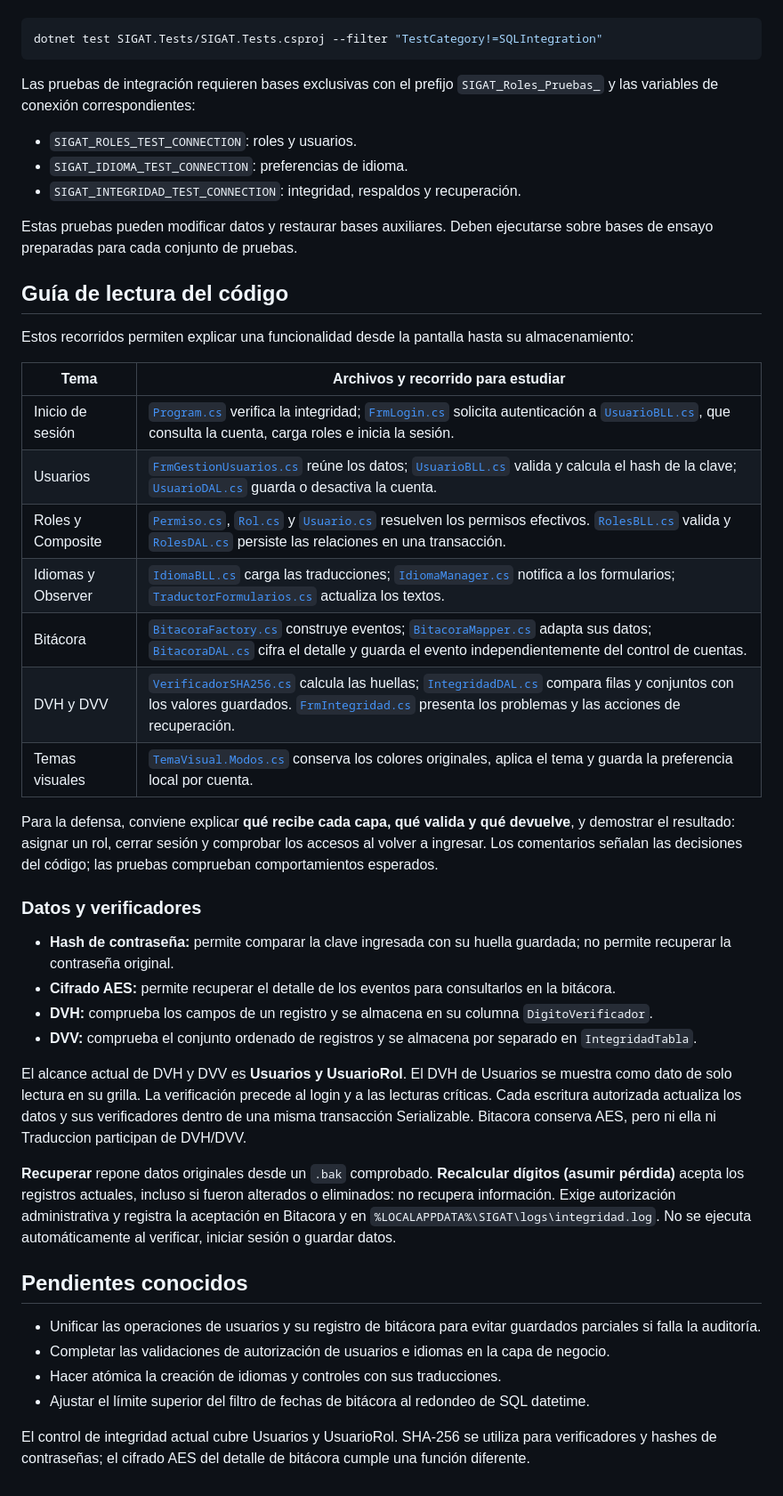
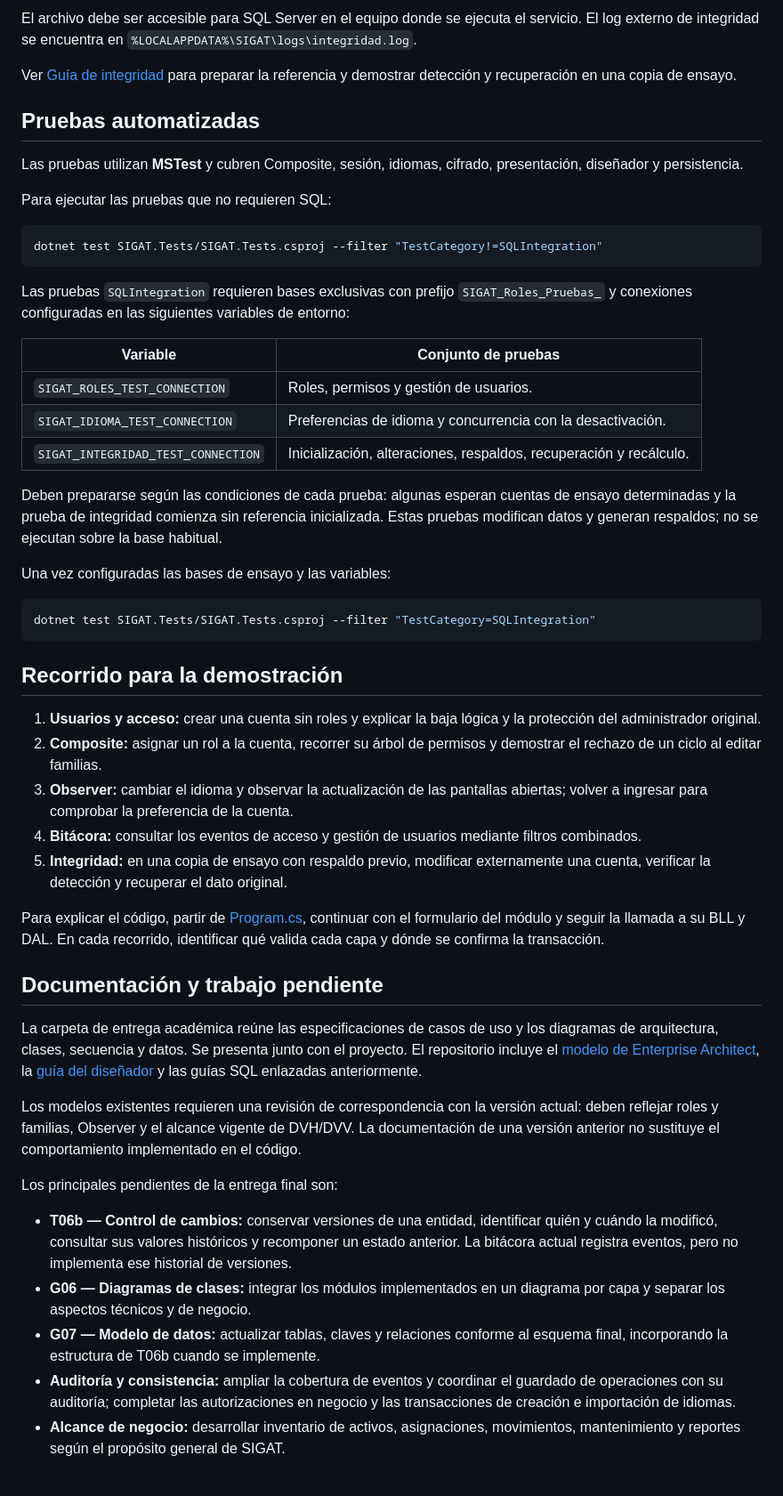
Before and after one commit to Fede1771/SIGAT, a Markdown page: README.md, the part around one of its changes. Shown at 89% size. GitHub-like rendering.

````diff
--- a/README.md
+++ b/README.md
@@ -139,48 +171,53 @@ Para ejecutar las pruebas que no necesitan una conexión a SQL:
+El archivo debe ser accesible para SQL Server en el equipo donde se ejecuta el servicio. El log externo de integridad se encuentra en `%LOCALAPPDATA%\SIGAT\logs\integridad.log`.
+
+Ver [Guía de integridad](Querys/GUIA_INTEGRIDAD.md) para preparar la referencia y demostrar detección y recuperación en una copia de ensayo.
+
+## Pruebas automatizadas
+
+Las pruebas utilizan **MSTest** y cubren Composite, sesión, idiomas, cifrado, presentación, diseñador y persistencia.
+
+Para ejecutar las pruebas que no requieren SQL:
 
 ```powershell
 dotnet test SIGAT.Tests/SIGAT.Tests.csproj --filter "TestCategory!=SQLIntegration"
 ```
 
-Las pruebas de integración requieren bases exclusivas con el prefijo `SIGAT_Roles_Pruebas_` y las variables de conexión correspondientes:
+Las pruebas `SQLIntegration` requieren bases exclusivas con prefijo `SIGAT_Roles_Pruebas_` y conexiones configuradas en las siguientes variables de entorno:
 
-- `SIGAT_ROLES_TEST_CONNECTION`: roles y usuarios.
-- `SIGAT_IDIOMA_TEST_CONNECTION`: preferencias de idioma.
-- `SIGAT_INTEGRIDAD_TEST_CONNECTION`: integridad, respaldos y recuperación.
+| Variable | Conjunto de pruebas |
+|---|---|
+| `SIGAT_ROLES_TEST_CONNECTION` | Roles, permisos y gestión de usuarios. |
+| `SIGAT_IDIOMA_TEST_CONNECTION` | Preferencias de idioma y concurrencia con la desactivación. |
+| `SIGAT_INTEGRIDAD_TEST_CONNECTION` | Inicialización, alteraciones, respaldos, recuperación y recálculo. |
 
-Estas pruebas pueden modificar datos y restaurar bases auxiliares. Deben ejecutarse sobre bases de ensayo preparadas para cada conjunto de pruebas.
+Deben prepararse según las condiciones de cada prueba: algunas esperan cuentas de ensayo determinadas y la prueba de integridad comienza sin referencia inicializada. Estas pruebas modifican datos y generan respaldos; no se ejecutan sobre la base habitual.
 
-## Guía de lectura del código
+Una vez configuradas las bases de ensayo y las variables:
 
-Estos recorridos permiten explicar una funcionalidad desde la pantalla hasta su almacenamiento:
+```powershell
+dotnet test SIGAT.Tests/SIGAT.Tests.csproj --filter "TestCategory=SQLIntegration"
+```
 
-| Tema | Archivos y recorrido para estudiar |
-|---|---|
-| Inicio de sesión | [`Program.cs`](SIGAT.UI/Program.cs) verifica la integridad; [`FrmLogin.cs`](SIGAT.UI/FrmLogin.cs) solicita autenticación a [`UsuarioBLL.cs`](SIGAT.BLL/UsuarioBLL.cs), que consulta la cuenta, carga roles e inicia la sesión. |
-| Usuarios | [`FrmGestionUsuarios.cs`](SIGAT.UI/FrmGestionUsuarios.cs) reúne los datos; [`UsuarioBLL.cs`](SIGAT.BLL/UsuarioBLL.cs) valida y calcula el hash de la clave; [`UsuarioDAL.cs`](SIGAT.DAL/UsuarioDAL.cs) guarda o desactiva la cuenta. |
-| Roles y Composite | [`Permiso.cs`](SIGAT.BE/Permiso.cs), [`Rol.cs`](SIGAT.BE/Rol.cs) y [`Usuario.cs`](SIGAT.BE/Usuario.cs) resuelven los permisos efectivos. [`RolesBLL.cs`](SIGAT.BLL/RolesBLL.cs) valida y [`RolesDAL.cs`](SIGAT.DAL/RolesDAL.cs) persiste las relaciones en una transacción. |
-| Idiomas y Observer | [`IdiomaBLL.cs`](SIGAT.BLL/IdiomaBLL.cs) carga las traducciones; [`IdiomaManager.cs`](SIGAT.SERVICIOS/Idiomas/IdiomaManager.cs) notifica a los formularios; [`TraductorFormularios.cs`](SIGAT.UI/TraductorFormularios.cs) actualiza los textos. |
-| Bitácora | [`BitacoraFactory.cs`](SIGAT.BLL/Fabricas/BitacoraFactory.cs) construye eventos; [`BitacoraMapper.cs`](SIGAT.BLL/BitacoraMapper.cs) adapta sus datos; [`BitacoraDAL.cs`](SIGAT.DAL/BitacoraDAL.cs) cifra el detalle y guarda el evento independientemente del control de cuentas. |
-| DVH y DVV | [`VerificadorSHA256.cs`](SIGAT.SERVICIOS/VerificadorSHA256.cs) calcula las huellas; [`IntegridadDAL.cs`](SIGAT.DAL/IntegridadDAL.cs) compara filas y conjuntos con los valores guardados. [`FrmIntegridad.cs`](SIGAT.UI/FrmIntegridad.cs) presenta los problemas y las acciones de recuperación. |
-| Temas visuales | [`TemaVisual.Modos.cs`](SIGAT.UI/TemaVisual.Modos.cs) conserva los colores originales, aplica el tema y guarda la preferencia local por cuenta. |
+## Recorrido para la demostración
 
-Para la defensa, conviene explicar **qué recibe cada capa, qué valida y qué devuelve**, y demostrar el resultado: asignar un rol, cerrar sesión y comprobar los accesos al volver a ingresar. Los comentarios señalan las decisiones del código; las pruebas comprueban comportamientos esperados.
+1. **Usuarios y acceso:** crear una cuenta sin roles y explicar la baja lógica y la protección del administrador original.
+2. **Composite:** asignar un rol a la cuenta, recorrer su árbol de permisos y demostrar el rechazo de un ciclo al editar familias.
+3. **Observer:** cambiar el idioma y observar la actualización de las pantallas abiertas; volver a ingresar para comprobar la preferencia de la cuenta.
+4. **Bitácora:** consultar los eventos de acceso y gestión de usuarios mediante filtros combinados.
+5. **Integridad:** en una copia de ensayo con respaldo previo, modificar externamente una cuenta, verificar la detección y recuperar el dato original.
 
-### Datos y verificadores
+Para explicar el código, partir de [Program.cs](SIGAT.UI/Program.cs), continuar con el formulario del módulo y seguir la llamada a su BLL y DAL. En cada recorrido, identificar qué valida cada capa y dónde se confirma la transacción.
 
-- **Hash de contraseña:** permite comparar la clave ingresada con su huella guardada; no permite recuperar la contraseña original.
-- **Cifrado AES:** permite recuperar el detalle de los eventos para consultarlos en la bitácora.
-- **DVH:** comprueba los campos de un registro y se almacena en su columna `DigitoVerificador`.
-- **DVV:** comprueba el conjunto ordenado de registros y se almacena por separado en `IntegridadTabla`.
+## Documentación y trabajo pendiente
 
-El alcance actual de DVH y DVV es **Usuarios y UsuarioRol**. El DVH de Usuarios se muestra como dato de solo lectura en su grilla. La verificación precede al login y a las lecturas críticas. Cada escritura autorizada actualiza los datos y sus verificadores dentro de una misma transacción Serializable. Bitacora conserva AES, pero ni ella ni Traduccion participan de DVH/DVV.
+La carpeta de entrega académica reúne las especificaciones de casos de uso y los diagramas de arquitectura, clases, secuencia y datos. Se presenta junto con el proyecto. El repositorio incluye el [modelo de Enterprise Architect](SIGAT_Modelo.EAP), la [guía del diseñador](GUIA_DISENADOR.txt) y las guías SQL enlazadas anteriormente.
 
-**Recuperar** repone datos originales desde un `.bak` comprobado. **Recalcular dígitos (asumir pérdida)** acepta los registros actuales, incluso si fueron alterados o eliminados: no recupera información. Exige autorización administrativa y registra la aceptación en Bitacora y en `%LOCALAPPDATA%\SIGAT\logs\integridad.log`. No se ejecuta automáticamente al verificar, iniciar sesión o guardar datos.
+Los modelos existentes requieren una revisión de correspondencia con la versión actual: deben reflejar roles y familias, Observer y el alcance vigente de DVH/DVV. La documentación de una versión anterior no sustituye el comportamiento implementado en el código.
 
-## Pendientes conocidos
+Los principales pendientes de la entrega final son:
 
-- Unificar las operaciones de usuarios y su registro de bitácora para evitar guardados parciales si falla la auditoría.
-- Completar las validaciones de autorización de usuarios e idiomas en la capa de negocio.
-- Hacer atómica la creación de idiomas y controles con sus traducciones.
-- Ajustar el límite superior del filtro de fechas de bitácora al redondeo de SQL datetime.
-
-El control de integridad actual cubre Usuarios y UsuarioRol. SHA-256 se utiliza para verificadores y hashes de contraseñas; el cifrado AES del detalle de bitácora cumple una función diferente.
+- **T06b — Control de cambios:** conservar versiones de una entidad, identificar quién y cuándo la modificó, consultar sus valores históricos y recomponer un estado anterior. La bitácora actual registra eventos, pero no implementa ese historial de versiones.
+- **G06 — Diagramas de clases:** integrar los módulos implementados en un diagrama por capa y separar los aspectos técnicos y de negocio.
+- **G07 — Modelo de datos:** actualizar tablas, claves y relaciones conforme al esquema final, incorporando la estructura de T06b cuando se implemente.
+- **Auditoría y consistencia:** ampliar la cobertura de eventos y coordinar el guardado de operaciones con su auditoría; completar las autorizaciones en negocio y las transacciones de creación e importación de idiomas.
+- **Alcance de negocio:** desarrollar inventario de activos, asignaciones, movimientos, mantenimiento y reportes según el propósito general de SIGAT.
````
Also changed, not shown: other parts of README.md (+112 -80 lines).
